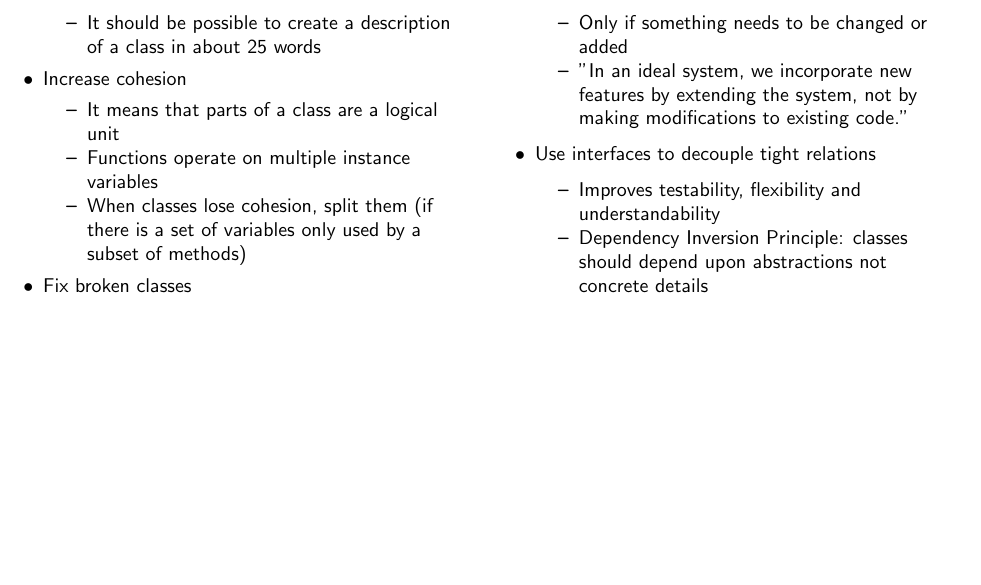
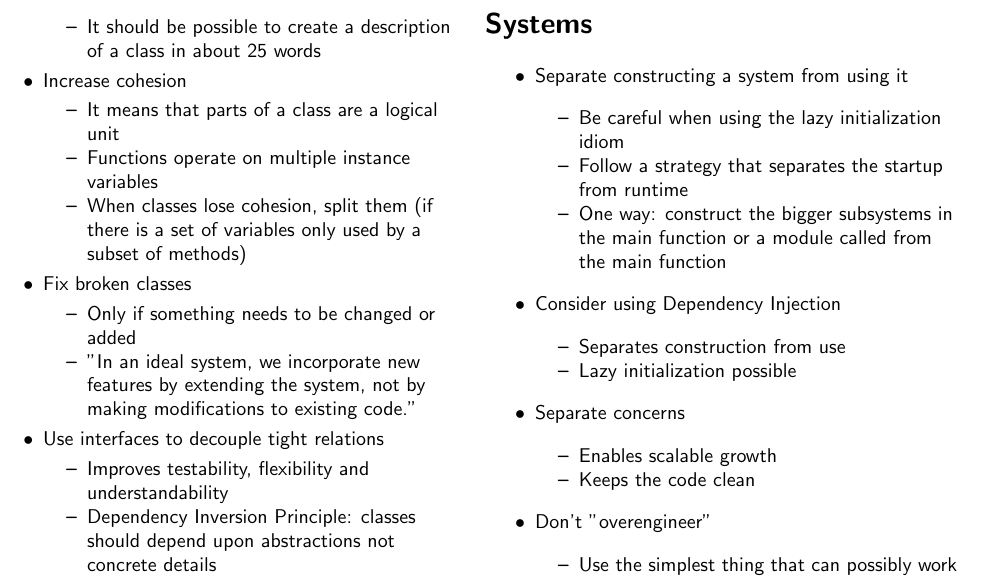
Before and after one commit to trin94/clean-code-cheat-sheet, a LaTeX document (src/main.tex, which reads src/content-11-systems.tex): part of page 4 of 4, cut so that both start at the same text, the shorter picture padded with empty space. Compiled offline with pdfLaTeX.

Commit message:
:sparkles: Add chapter "Systems"

```diff
--- /dev/null
+++ b/src/content-11-systems.tex
@@ -0,0 +1,26 @@
+%! Author = elias
+%! Date = 17.10.20
+
+\section*{Systems}
+\begin{itemize}
+    \item Separate constructing a system from using it
+    \begin{itemize}
+        \item Be careful when using the lazy initialization idiom
+        \item Follow a strategy that separates the startup from runtime
+        \item One way: construct the bigger subsystems in the main function or a module called from the main function
+    \end{itemize}
+    \item Consider using Dependency Injection
+    \begin{itemize}
+        \item Separates construction from use
+        \item Lazy initialization possible
+    \end{itemize}
+    \item Separate concerns
+    \begin{itemize}
+        \item Enables scalable growth
+        \item Keeps the code clean
+    \end{itemize}
+    \item Don't "overengineer"
+    \begin{itemize}
+        \item Use the simplest thing that can possibly work
+    \end{itemize}
+\end{itemize}
--- a/src/main.tex
+++ b/src/main.tex
@@ -15,5 +15,6 @@
         \input{content-08-boundaries.tex}
         \input{content-09-tests.tex}
         \input{content-10-classes.tex}
+        \input{content-11-systems.tex}
     \end{multicols}
 \end{document}
```
